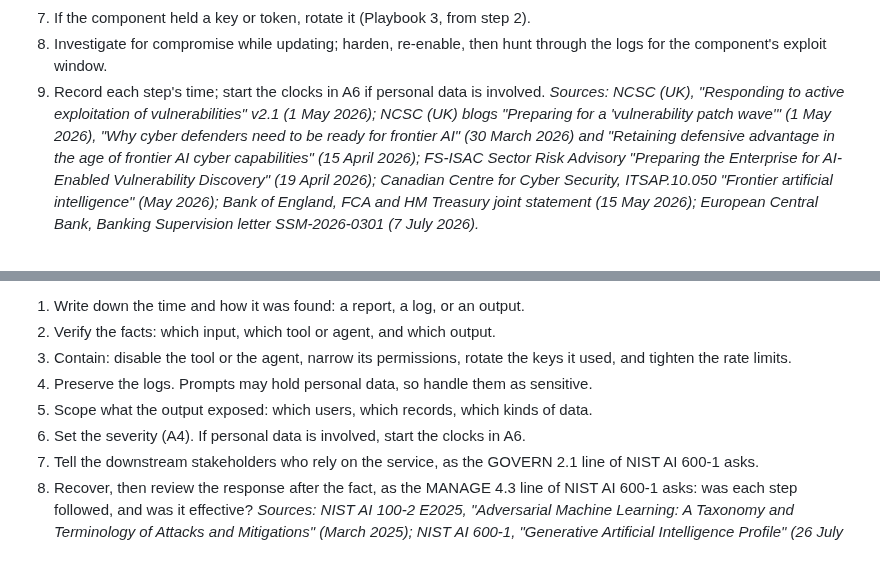
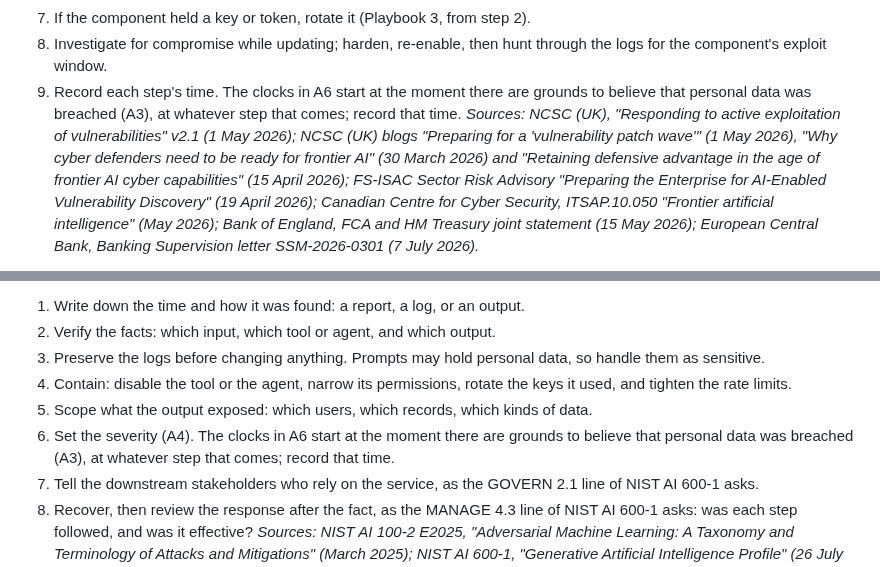
Before and after one commit to TheColliery/Kolwen, a Markdown page: governance/incident-response.md, 2 parts joined by grey strips. GitHub-like rendering.

Commit message:
docs: the new playbooks start the clocks where A3 does and preserve logs before containing
Co-Authored-By: Claude Haiku 5.5 <noreply@anthropic.com>

```diff
--- a/governance/incident-response.md
+++ b/governance/incident-response.md
@@ -162,7 +162,7 @@ Each is a numbered checklist; in the register entry each step carries who did it
 6. Check the dependency pins and lock files for the component's version.
 7. If the component held a key or token, rotate it (Playbook 3, from step 2).
 8. Investigate for compromise while updating; harden, re-enable, then hunt through the logs for the component's exploit window.
-9. Record each step's time; start the clocks in A6 if personal data is involved.
+9. Record each step's time. The clocks in A6 start at the moment there are grounds to believe that personal data was breached (A3), at whatever step that comes; record that time.
 *Sources: NCSC (UK), "Responding to active exploitation of vulnerabilities" v2.1 (1 May 2026); NCSC (UK) blogs "Preparing for a 'vulnerability patch wave'" (1 May 2026), "Why cyber defenders need to be ready for frontier AI" (30 March 2026) and "Retaining defensive advantage in the age of frontier AI cyber capabilities" (15 April 2026); FS-ISAC Sector Risk Advisory "Preparing the Enterprise for AI-Enabled Vulnerability Discovery" (19 April 2026); Canadian Centre for Cyber Security, ITSAP.10.050 "Frontier artificial intelligence" (May 2026); Bank of England, FCA and HM Treasury joint statement (15 May 2026); European Central Bank, Banking Supervision letter SSM-2026-0301 (7 July 2026).*
 
 **Playbook 6: a fake call, message or file that asks the maintainer to run a command, share a key or change an account.**
@@ -177,10 +177,10 @@ Each is a numbered checklist; in the register entry each step carries who did it
 **Playbook 7: an attack on Kolwen's AI service itself (prompt injection, tool or agent misuse, extraction, abuse of keys and quota)** (to check against ISO/IEC 27090 when bought)
 1. Write down the time and how it was found: a report, a log, or an output.
 2. Verify the facts: which input, which tool or agent, and which output.
-3. Contain: disable the tool or the agent, narrow its permissions, rotate the keys it used, and tighten the rate limits.
-4. Preserve the logs. Prompts may hold personal data, so handle them as sensitive.
+3. Preserve the logs before changing anything. Prompts may hold personal data, so handle them as sensitive.
+4. Contain: disable the tool or the agent, narrow its permissions, rotate the keys it used, and tighten the rate limits.
 5. Scope what the output exposed: which users, which records, which kinds of data.
-6. Set the severity (A4). If personal data is involved, start the clocks in A6.
+6. Set the severity (A4). The clocks in A6 start at the moment there are grounds to believe that personal data was breached (A3), at whatever step that comes; record that time.
 7. Tell the downstream stakeholders who rely on the service, as the GOVERN 2.1 line of NIST AI 600-1 asks.
 8. Recover, then review the response after the fact, as the MANAGE 4.3 line of NIST AI 600-1 asks: was each step followed, and was it effective?
 *Sources: NIST AI 100-2 E2025, "Adversarial Machine Learning: A Taxonomy and Terminology of Attacks and Mitigations" (March 2025); NIST AI 600-1, "Generative Artificial Intelligence Profile" (26 July 2024); OWASP Top 10 for LLM Applications 2025; OWASP Top 10 for Agentic Applications 2026 (Version 2026, December 2025); NCSC (UK) and partners, "Guidelines for secure AI system development" (27 November 2023); CISA and partners, "Careful Adoption of Agentic Artificial Intelligence (AI) Services" (1 May 2026).*
```
